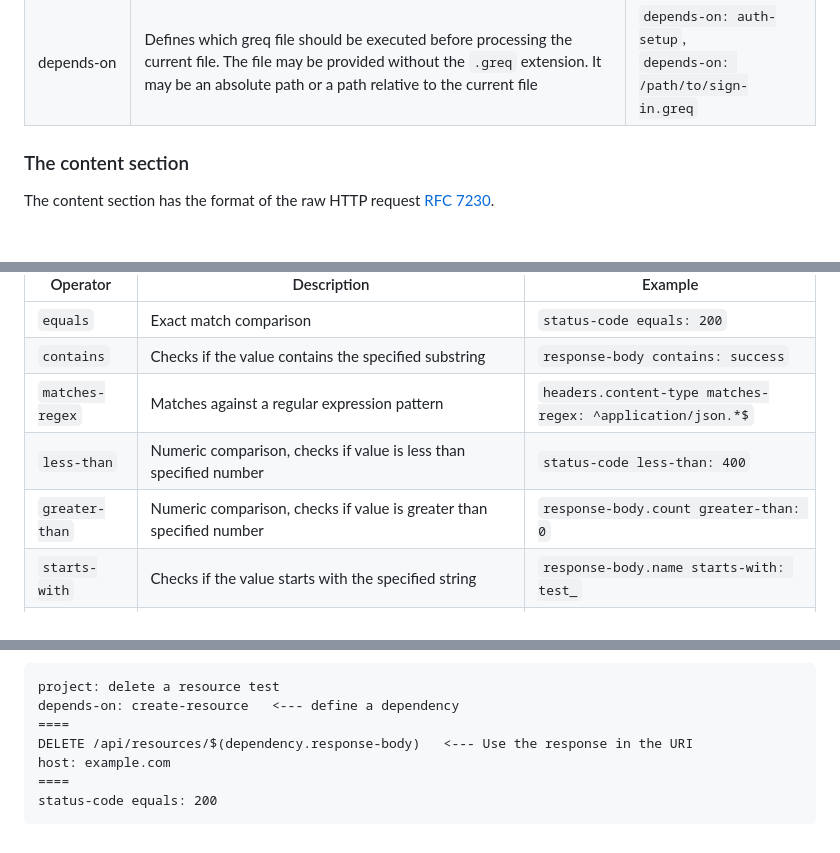
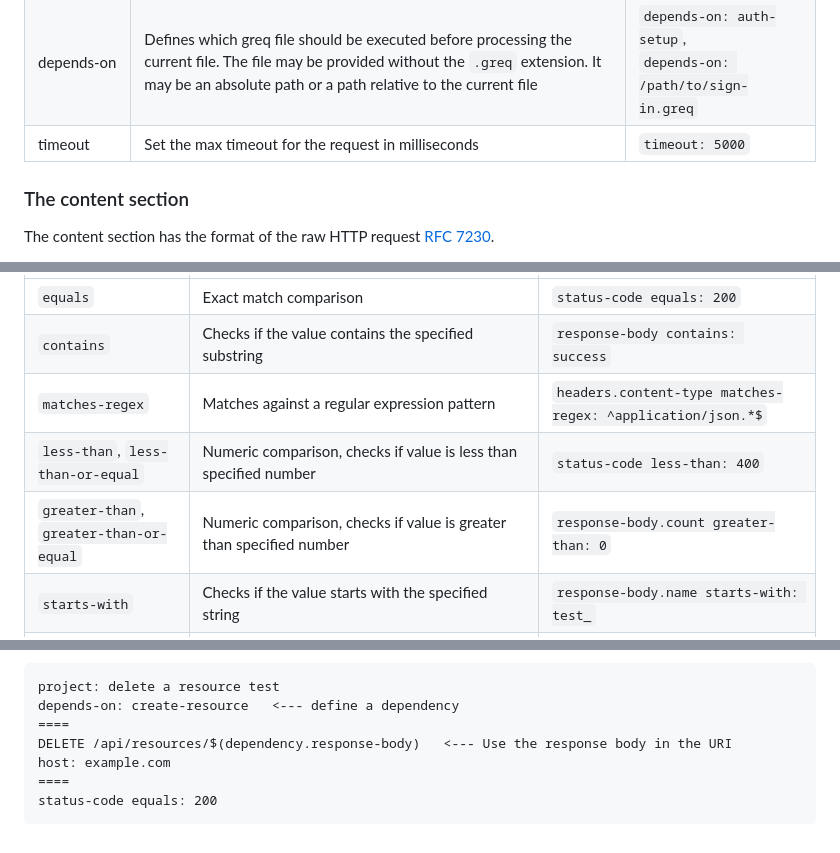
Before and after one commit to sgchris/greq, a Markdown page: project-description.md, 3 parts joined by grey strips. Drawn GitHub-style.

Commit message:
added greater|less-than-or-equal

```diff
--- a/project-description.md
+++ b/project-description.md
@@ -41,6 +41,8 @@ Here is a list of supported properties.
 | extends | Defines the "base" greq file that the current file extends | `extends: base-request.
 | number-of-retries | How many retries to execute in case of failing response from the host | `number-of-retries: 3` |
 | depends-on | Defines which greq file should be executed before processing the current file. The file may be provided without the `.greq` extension. It may be an absolute path or a path relative to the current file | `depends-on: auth-setup`,<br>`depends-on: /path/to/sign-in.greq` |
+| timeout | Set the max timeout for the request in milliseconds | `timeout: 5000` |
+
 
 ### The content section
 
@@ -115,8 +117,8 @@ Every condition must define a comparison operator.
 | `equals` | Exact match comparison | `status-code equals: 200` |
 | `contains` | Checks if the value contains the specified substring | `response-body contains: success` |
 | `matches-regex` | Matches against a regular expression pattern | `headers.content-type matches-regex: ^application/json.*$` |
-| `less-than` | Numeric comparison, checks if value is less than specified number | `status-code less-than: 400` |
-| `greater-than` | Numeric comparison, checks if value is greater than specified number | `response-body.count greater-than: 0` |
+| `less-than`, `less-than-or-equal` | Numeric comparison, checks if value is less than specified number | `status-code less-than: 400` |
+| `greater-than`, `greater-than-or-equal` | Numeric comparison, checks if value is greater than specified number | `response-body.count greater-than: 0` |
 | `starts-with` | Checks if the value starts with the specified string | `response-body.name starts-with: test_` |
 | `ends-with` | Checks if the value ends with the specified string | `headers.content-type ends-with: charset=utf-8` |
 | `exists` | check if a property exists or not. Expects a boolean value. Used mainly to check if a specific header provided or not, in the response | `headers.X-Custom-Header exists: true`<br>, `headers.X-Custom-Bad-Header exists: false`|
@@ -269,7 +271,7 @@ The file `delete-resource.greq`. In this file we use the response body of the 'c
 project: delete a resource test
 depends-on: create-resource   <--- define a dependency
 ====
-DELETE /api/resources/$(dependency.response-body)   <--- Use the response in the URI
+DELETE /api/resources/$(dependency.response-body)   <--- Use the response body in the URI
 host: example.com
 ====
 status-code equals: 200
```
